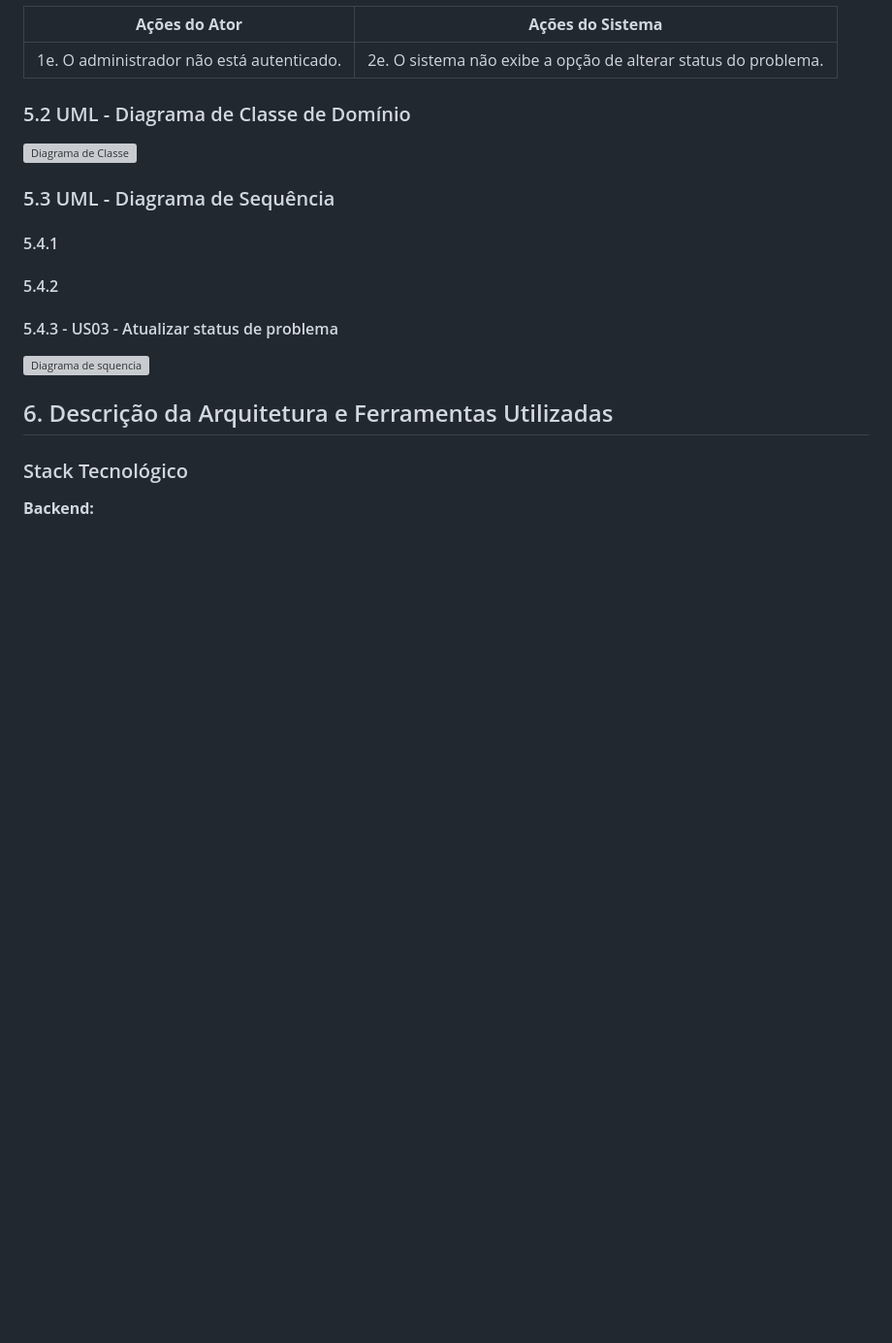
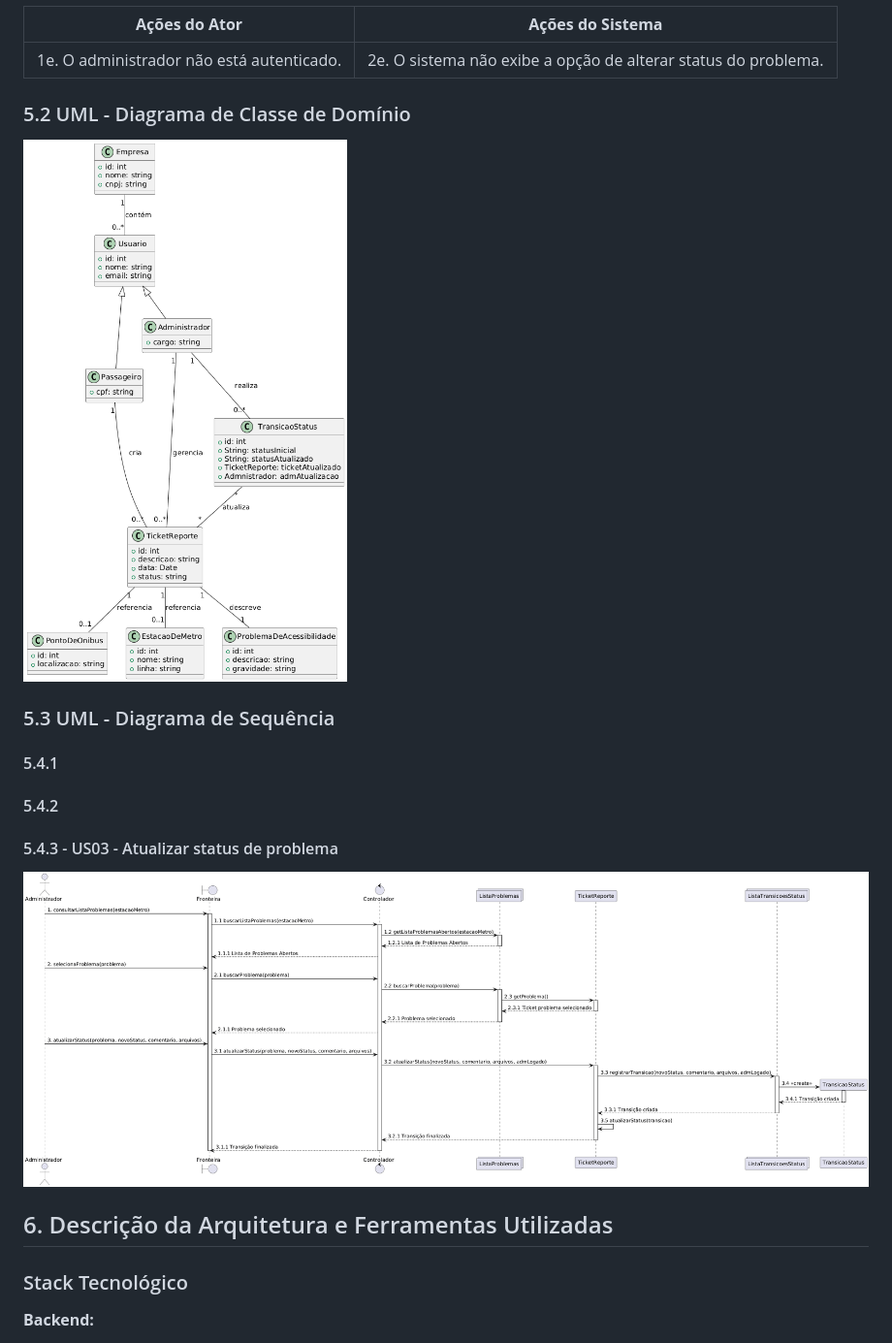
Before and after one commit to vinicius-cappatti/tickets-transporte-publico, a Markdown page: wiki/README.md, the part around the change. Shown at 97% size. GitHub-like rendering; blank space fills up the shorter version; grey boxes are pictures that could not be loaded.

Commit message:
Atualiza URLs das imagens dos diagramas de classe e sequência no README.md para links diretos no GitHub.

```diff
--- a/wiki/README.md
+++ b/wiki/README.md
@@ -381,7 +381,7 @@ Exibe todos os reports do sistema, permitindo visualizar detalhes e acompanhar p
 
 ### 5.2 UML - Diagrama de Classe de Domínio
 
-![Diagrama de Classe](\wiki\imgs\class-diagram.png)
+![Diagrama de Classe](https://github.com/vinicius-cappatti/tickets-transporte-publico/blob/main/wiki/imgs/class-diagram.png)
 
 ### 5.3 UML - Diagrama de Sequência
 
@@ -391,7 +391,7 @@ Exibe todos os reports do sistema, permitindo visualizar detalhes e acompanhar p
 
 #### 5.4.3 - US03 - Atualizar status de problema
 
-![Diagrama de squencia](\wiki\imgs\sequencia-atualizar-status.png)
+![Diagrama de sequencia](https://github.com/vinicius-cappatti/tickets-transporte-publico/blob/main/wiki/imgs/sequencia-atualizar-status.png)
 
 ## 6. Descrição da Arquitetura e Ferramentas Utilizadas
 
```
